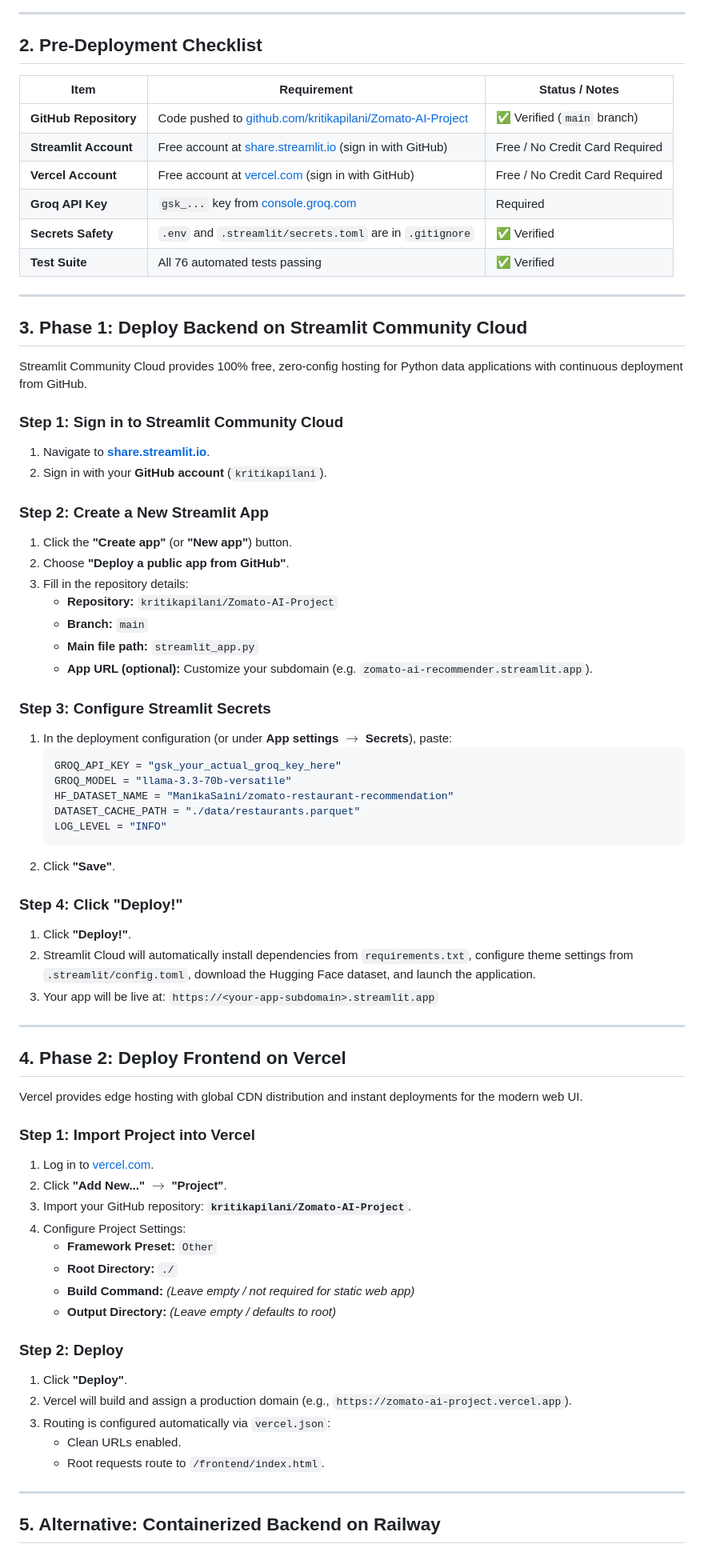
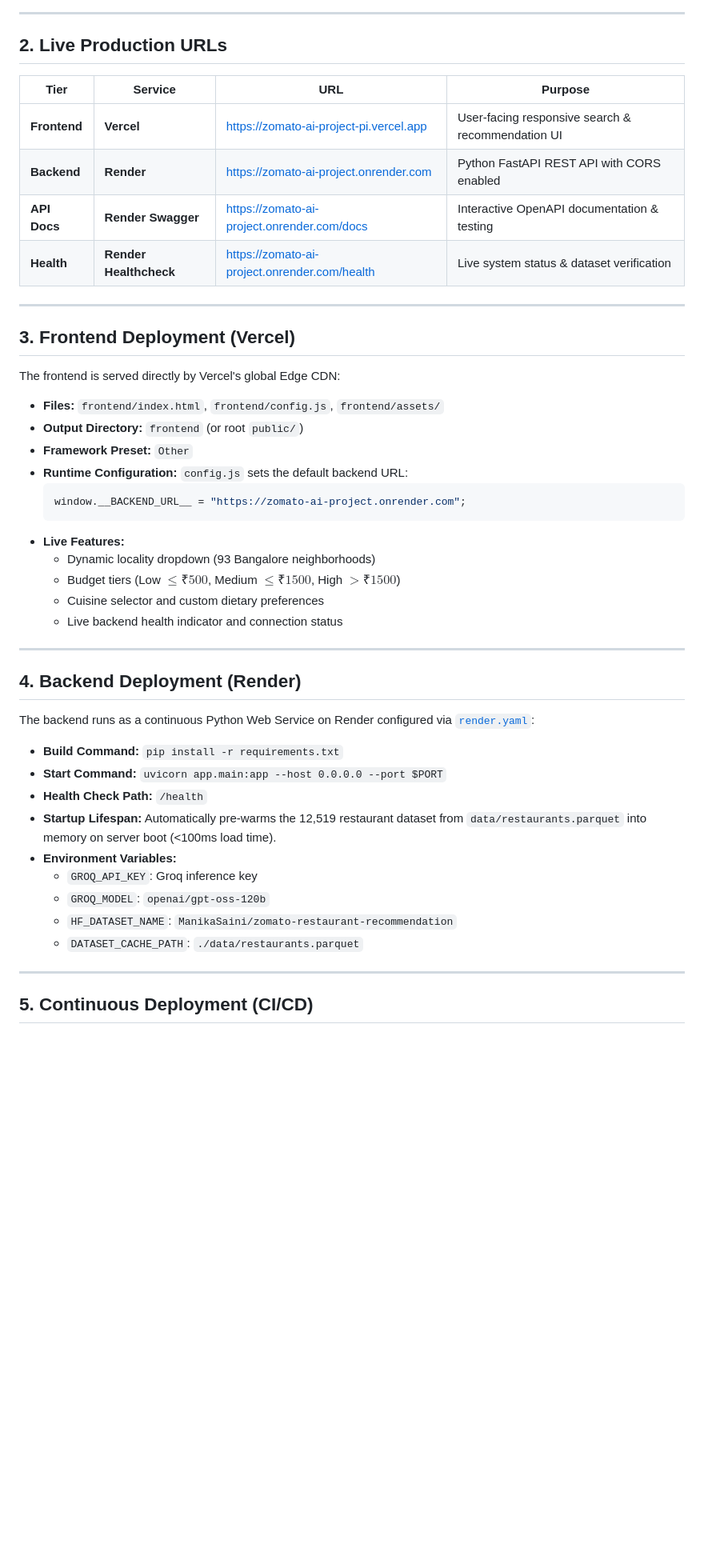
Before and after one commit to kritikapilani/Zomato-AI-Project, a Markdown page: deployment-plan.md, the part around one of its changes. Shown at 80% size. Rendered like a GitHub page; blank space fills up the shorter version.

Commit message:
docs: finalize production architecture exclusively for Vercel frontend and Render backend

````diff
--- a/deployment-plan.md
+++ b/deployment-plan.md
@@ -43,77 +43,49 @@ flowchart TD
 
 ---
 
-## 2. Pre-Deployment Checklist
+## 2. Live Production URLs
 
-| Item | Requirement | Status / Notes |
-|---|---|---|
-| **GitHub Repository** | Code pushed to [github.com/kritikapilani/Zomato-AI-Project](https://github.com/kritikapilani/Zomato-AI-Project) | ✅ Verified (`main` branch) |
-| **Streamlit Account** | Free account at [share.streamlit.io](https://share.streamlit.io) (sign in with GitHub) | Free / No Credit Card Required |
-| **Vercel Account** | Free account at [vercel.com](https://vercel.com) (sign in with GitHub) | Free / No Credit Card Required |
-| **Groq API Key** | `gsk_...` key from [console.groq.com](https://console.groq.com) | Required |
-| **Secrets Safety** | `.env` and `.streamlit/secrets.toml` are in `.gitignore` | ✅ Verified |
-| **Test Suite** | All 76 automated tests passing | ✅ Verified |
+| Tier | Service | URL | Purpose |
+|---|---|---|---|
+| **Frontend** | **Vercel** | [https://zomato-ai-project-pi.vercel.app](https://zomato-ai-project-pi.vercel.app) | User-facing responsive search & recommendation UI |
+| **Backend** | **Render** | [https://zomato-ai-project.onrender.com](https://zomato-ai-project.onrender.com) | Python FastAPI REST API with CORS enabled |
+| **API Docs** | **Render Swagger** | [https://zomato-ai-project.onrender.com/docs](https://zomato-ai-project.onrender.com/docs) | Interactive OpenAPI documentation & testing |
+| **Health** | **Render Healthcheck** | [https://zomato-ai-project.onrender.com/health](https://zomato-ai-project.onrender.com/health) | Live system status & dataset verification |
 
 ---
 
-## 3. Phase 1: Deploy Backend on Streamlit Community Cloud
+## 3. Frontend Deployment (Vercel)
 
-Streamlit Community Cloud provides 100% free, zero-config hosting for Python data applications with continuous deployment from GitHub.
-
-### Step 1: Sign in to Streamlit Community Cloud
-1. Navigate to **[share.streamlit.io](https://share.streamlit.io)**.
-2. Sign in with your **GitHub account** (`kritikapilani`).
-
-### Step 2: Create a New Streamlit App
-1. Click the **"Create app"** (or **"New app"**) button.
-2. Choose **"Deploy a public app from GitHub"**.
-3. Fill in the repository details:
-   - **Repository:** `kritikapilani/Zomato-AI-Project`
-   - **Branch:** `main`
-   - **Main file path:** `streamlit_app.py`
-   - **App URL (optional):** Customize your subdomain (e.g. `zomato-ai-recommender.streamlit.app`).
-
-### Step 3: Configure Streamlit Secrets
-1. In the deployment configuration (or under **App settings** $\rightarrow$ **Secrets**), paste:
-   ```toml
-   GROQ_API_KEY = "gsk_your_actual_groq_key_here"
-   GROQ_MODEL = "llama-3.3-70b-versatile"
-   HF_DATASET_NAME = "ManikaSaini/zomato-restaurant-recommendation"
-   DATASET_CACHE_PATH = "./data/restaurants.parquet"
-   LOG_LEVEL = "INFO"
-   ```
-2. Click **"Save"**.
-
-### Step 4: Click "Deploy!"
-1. Click **"Deploy!"**.
-2. Streamlit Cloud will automatically install dependencies from `requirements.txt`, configure theme settings from `.streamlit/config.toml`, download the Hugging Face dataset, and launch the application.
-3. Your app will be live at:
-   `https://<your-app-subdomain>.streamlit.app`
+The frontend is served directly by Vercel's global Edge CDN:
+- **Files:** `frontend/index.html`, `frontend/config.js`, `frontend/assets/`
+- **Output Directory:** `frontend` (or root `public/`)
+- **Framework Preset:** `Other`
+- **Runtime Configuration:** `config.js` sets the default backend URL:
+  ```javascript
+  window.__BACKEND_URL__ = "https://zomato-ai-project.onrender.com";
+  ```
+- **Live Features:**
+  - Dynamic locality dropdown (93 Bangalore neighborhoods)
+  - Budget tiers (Low $\le ₹500$, Medium $\le ₹1500$, High $> ₹1500$)
+  - Cuisine selector and custom dietary preferences
+  - Live backend health indicator and connection status
 
 ---
 
-## 4. Phase 2: Deploy Frontend on Vercel
+## 4. Backend Deployment (Render)
 
-Vercel provides edge hosting with global CDN distribution and instant deployments for the modern web UI.
-
-### Step 1: Import Project into Vercel
-1. Log in to [vercel.com](https://vercel.com).
-2. Click **"Add New..."** $\rightarrow$ **"Project"**.
-3. Import your GitHub repository: **`kritikapilani/Zomato-AI-Project`**.
-4. Configure Project Settings:
-   - **Framework Preset:** `Other`
-   - **Root Directory:** `./`
-   - **Build Command:** *(Leave empty / not required for static web app)*
-   - **Output Directory:** *(Leave empty / defaults to root)*
-
-### Step 2: Deploy
-1. Click **"Deploy"**.
-2. Vercel will build and assign a production domain (e.g., `https://zomato-ai-project.vercel.app`).
-3. Routing is configured automatically via `vercel.json`:
-   - Clean URLs enabled.
-   - Root requests route to `/frontend/index.html`.
+The backend runs as a continuous Python Web Service on Render configured via [`render.yaml`](./render.yaml):
+- **Build Command:** `pip install -r requirements.txt`
+- **Start Command:** `uvicorn app.main:app --host 0.0.0.0 --port $PORT`
+- **Health Check Path:** `/health`
+- **Startup Lifespan:** Automatically pre-warms the 12,519 restaurant dataset from `data/restaurants.parquet` into memory on server boot (<100ms load time).
+- **Environment Variables:**
+  - `GROQ_API_KEY`: Groq inference key
+  - `GROQ_MODEL`: `openai/gpt-oss-120b`
+  - `HF_DATASET_NAME`: `ManikaSaini/zomato-restaurant-recommendation`
+  - `DATASET_CACHE_PATH`: `./data/restaurants.parquet`
 
 ---
 
-## 5. Alternative: Containerized Backend on Railway
+## 5. Continuous Deployment (CI/CD)
 
````
Also changed, not shown: other parts of deployment-plan.md (+28 -37 lines), docs/deployment-plan.md (+61 -98 lines).
